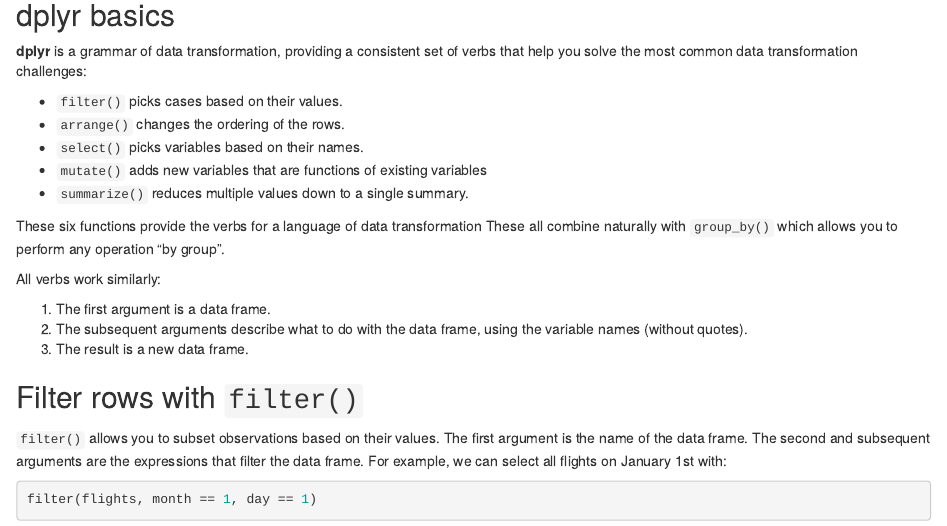
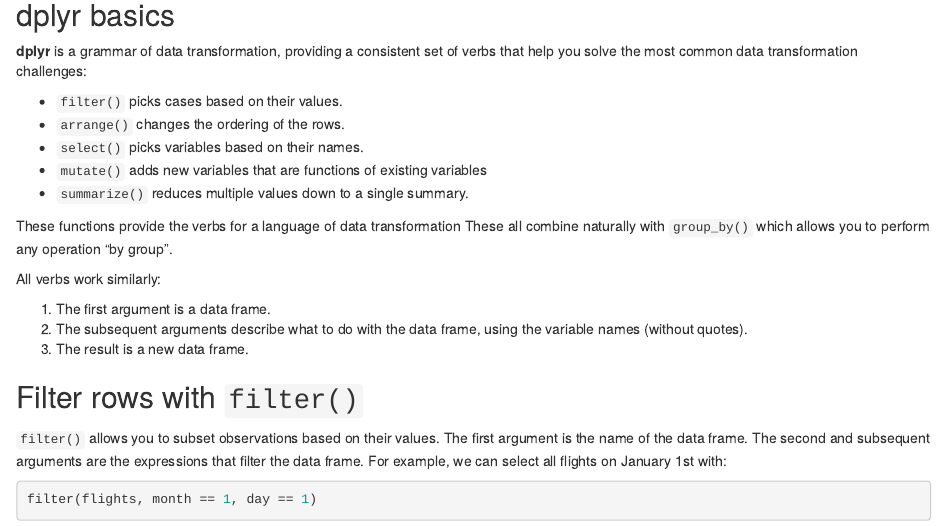
Before and after one commit to soltaniehha/Intro-to-Data-Analytics-in-R, an R Markdown document (05-Data-Transformation/05-01-Data-Transformation-I.Rmd): the page in a window 1100 px wide, from 2630 px down. Rendered offline with R 4.5, knitr and Pandoc, with nearby package versions; code that draws random numbers runs with fixed seeds of ours; some code elsewhere in the file could not run offline.

Commit message:
edited the text

```diff
--- a/05-Data-Transformation/05-01-Data-Transformation-I.Rmd
+++ b/05-Data-Transformation/05-01-Data-Transformation-I.Rmd
@@ -83,7 +83,7 @@
 * `mutate()` adds new variables that are functions of existing variables
 * `summarize()` reduces multiple values down to a single summary.
 
-These six functions provide the verbs for a language of data transformation These all combine naturally with `group_by()` which allows you to perform any operation "by group".
+These functions provide the verbs for a language of data transformation These all combine naturally with `group_by()` which allows you to perform any operation "by group".
 
 All verbs work similarly:
 
```
